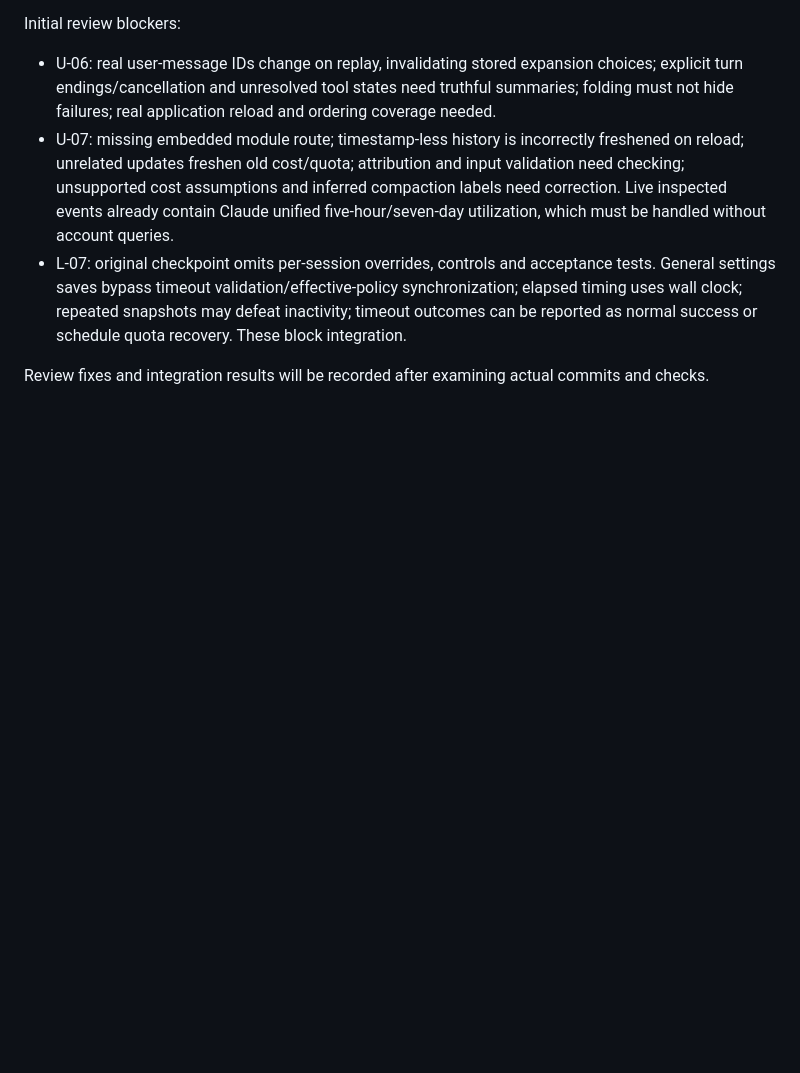
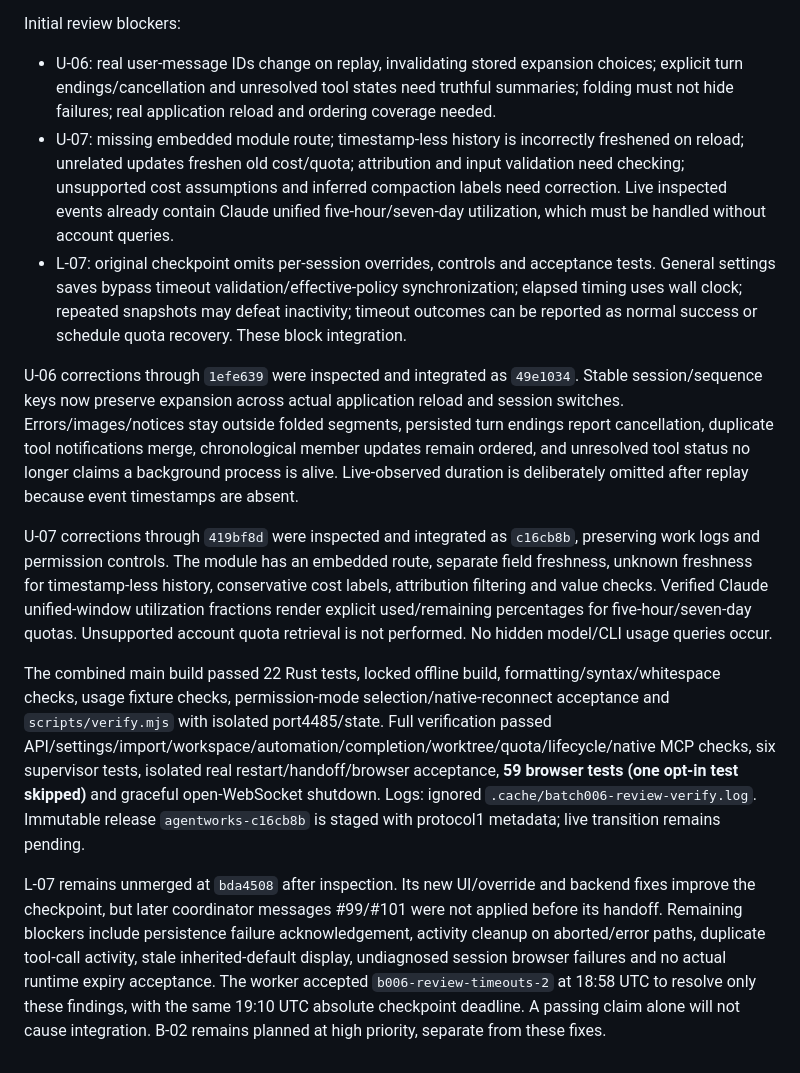
Before and after one commit to n3fariox/agentworks, a Markdown page: work/batches/006-session-usability.md, the part around the change. GitHub-like rendering; blank space fills up the shorter version.

Commit message:
Record reviewed UI integration and outstanding timeout corrections

```diff
--- a/work/batches/006-session-usability.md
+++ b/work/batches/006-session-usability.md
@@ -48,4 +48,10 @@ Initial review blockers:
 - U-07: missing embedded module route; timestamp-less history is incorrectly freshened on reload; unrelated updates freshen old cost/quota; attribution and input validation need checking; unsupported cost assumptions and inferred compaction labels need correction. Live inspected events already contain Claude unified five-hour/seven-day utilization, which must be handled without account queries.
 - L-07: original checkpoint omits per-session overrides, controls and acceptance tests. General settings saves bypass timeout validation/effective-policy synchronization; elapsed timing uses wall clock; repeated snapshots may defeat inactivity; timeout outcomes can be reported as normal success or schedule quota recovery. These block integration.
 
-Review fixes and integration results will be recorded after examining actual commits and checks.
+U-06 corrections through `1efe639` were inspected and integrated as `49e1034`. Stable session/sequence keys now preserve expansion across actual application reload and session switches. Errors/images/notices stay outside folded segments, persisted turn endings report cancellation, duplicate tool notifications merge, chronological member updates remain ordered, and unresolved tool status no longer claims a background process is alive. Live-observed duration is deliberately omitted after replay because event timestamps are absent.
+
+U-07 corrections through `419bf8d` were inspected and integrated as `c16cb8b`, preserving work logs and permission controls. The module has an embedded route, separate field freshness, unknown freshness for timestamp-less history, conservative cost labels, attribution filtering and value checks. Verified Claude unified-window utilization fractions render explicit used/remaining percentages for five-hour/seven-day quotas. Unsupported account quota retrieval is not performed. No hidden model/CLI usage queries occur.
+
+The combined main build passed 22 Rust tests, locked offline build, formatting/syntax/whitespace checks, usage fixture checks, permission-mode selection/native-reconnect acceptance and `scripts/verify.mjs` with isolated port4485/state. Full verification passed API/settings/import/workspace/automation/completion/worktree/quota/lifecycle/native MCP checks, six supervisor tests, isolated real restart/handoff/browser acceptance, **59 browser tests (one opt-in test skipped)** and graceful open-WebSocket shutdown. Logs: ignored `.cache/batch006-review-verify.log`. Immutable release `agentworks-c16cb8b` is staged with protocol1 metadata; live transition remains pending.
+
+L-07 remains unmerged at `bda4508` after inspection. Its new UI/override and backend fixes improve the checkpoint, but later coordinator messages #99/#101 were not applied before its handoff. Remaining blockers include persistence failure acknowledgement, activity cleanup on aborted/error paths, duplicate tool-call activity, stale inherited-default display, undiagnosed session browser failures and no actual runtime expiry acceptance. The worker accepted `b006-review-timeouts-2` at 18:58 UTC to resolve only these findings, with the same 19:10 UTC absolute checkpoint deadline. A passing claim alone will not cause integration. B-02 remains planned at high priority, separate from these fixes.
```
Also changed, not shown: work/BACKLOG.md (+1 -1 lines).
